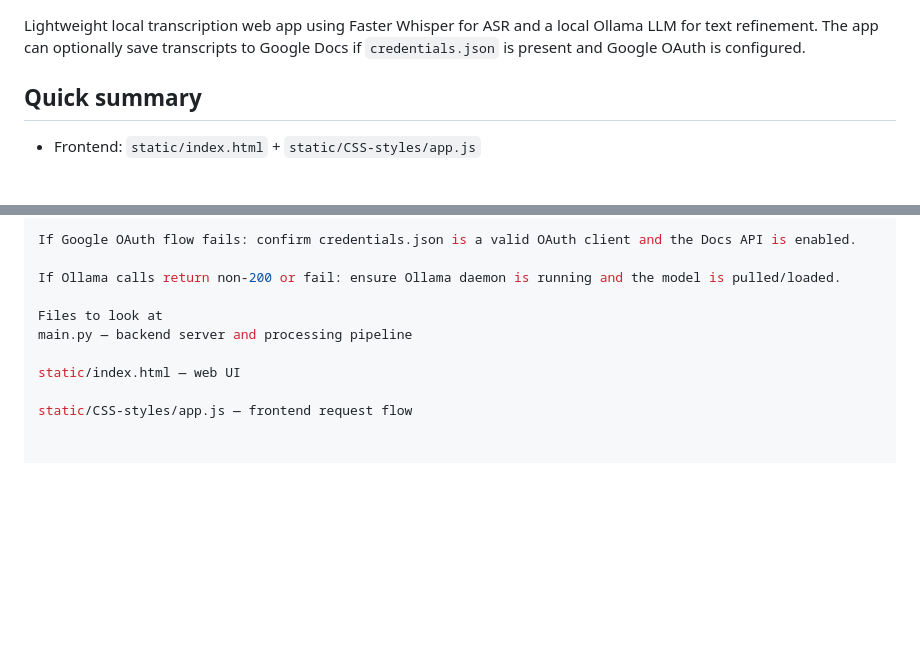
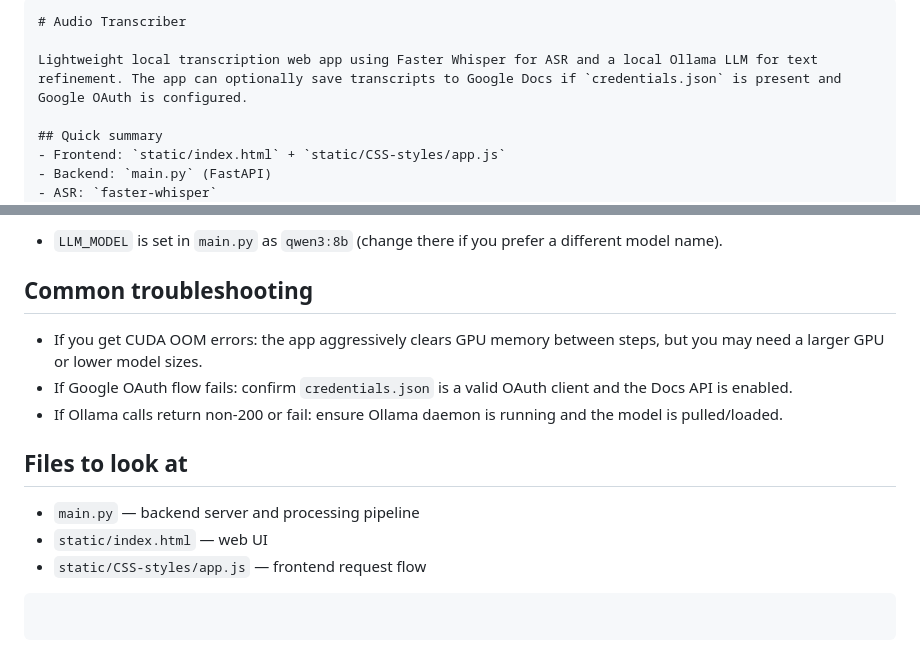
Before and after one commit to holeminhnhat3101/Transcriber-App, a Markdown page: README.md, 2 parts joined by grey strips. Rendered like a GitHub page; blank space fills up the shorter version.

````diff
--- a/README.md
+++ b/README.md
@@ -1,3 +1,6 @@
+``` Brief description
+# Audio Transcriber
+
 Lightweight local transcription web app using Faster Whisper for ASR and a local Ollama LLM for text refinement. The app can optionally save transcripts to Google Docs if `credentials.json` is present and Google OAuth is configured.
 
 ## Quick summary
@@ -100,11 +100,18 @@ If you get CUDA OOM errors: the app aggressively clears GPU memory between steps
 
-If Google OAuth flow fails: confirm credentials.json is a valid OAuth client and the Docs API is enabled.
+* `LLM_MODEL` is set in `main.py` as `qwen3:8b` (change there if you prefer a different model name).
 
-If Ollama calls return non-200 or fail: ensure Ollama daemon is running and the model is pulled/loaded.
+## Common troubleshooting
 
-Files to look at
-main.py — backend server and processing pipeline
+* If you get CUDA OOM errors: the app aggressively clears GPU memory between steps, but you may need a larger GPU or lower model sizes.
+* If Google OAuth flow fails: confirm `credentials.json` is a valid OAuth client and the Docs API is enabled.
+* If Ollama calls return non-200 or fail: ensure Ollama daemon is running and the model is pulled/loaded.
 
-static/index.html — web UI
+## Files to look at
 
-static/CSS-styles/app.js — frontend request flow
+* `main.py` — backend server and processing pipeline
+* `static/index.html` — web UI
+* `static/CSS-styles/app.js` — frontend request flow
+
+```
+
+```
````
Also changed, not shown: other parts of README.md (+42 -45 lines).
